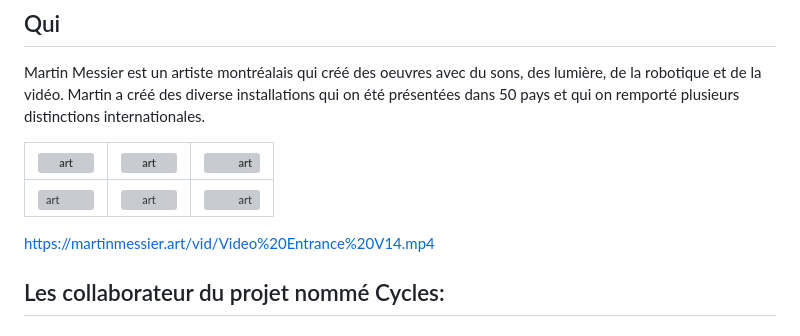
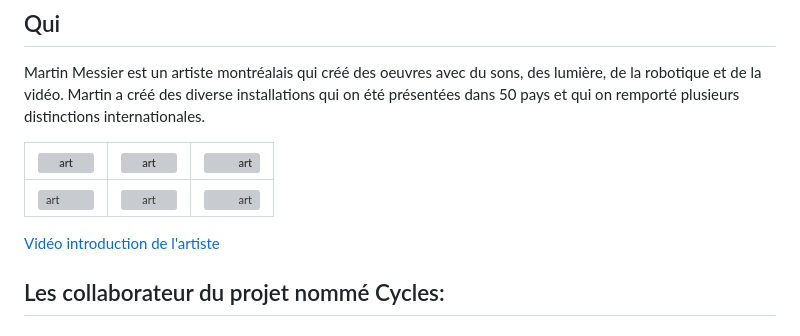
Before and after one commit to cam456/presentation-camilia.io, a Markdown page: README.md, the part around the change printed below. Drawn GitHub-style; grey boxes are pictures that could not be loaded.

```diff
--- a/README.md
+++ b/README.md
@@ -7,8 +7,7 @@ Martin Messier est un artiste montréalais qui créé des oeuvres avec du sons,
 |---    |:-:    |--:    |
 |   ![art](https://github.com/user-attachments/assets/d276ac8a-f78a-468e-9473-a16e3042749f)   |   ![art](https://github.com/user-attachments/assets/92ab3d81-fe21-4c42-9d9a-7c536e37f61a)  |   ![art](https://github.com/user-attachments/assets/9ed55b8f-378c-4851-8dc2-5f89047f0c24)  |
 
-
-https://martinmessier.art/vid/Video%20Entrance%20V14.mp4
+[Vidéo introduction de l'artiste](https://martinmessier.art/vid/Video%20Entrance%20V14.mp4)
 
 ## Les collaborateur du projet nommé Cycles:
 
```
Also changed, not shown: other parts of README.md (+1 -2 lines).
